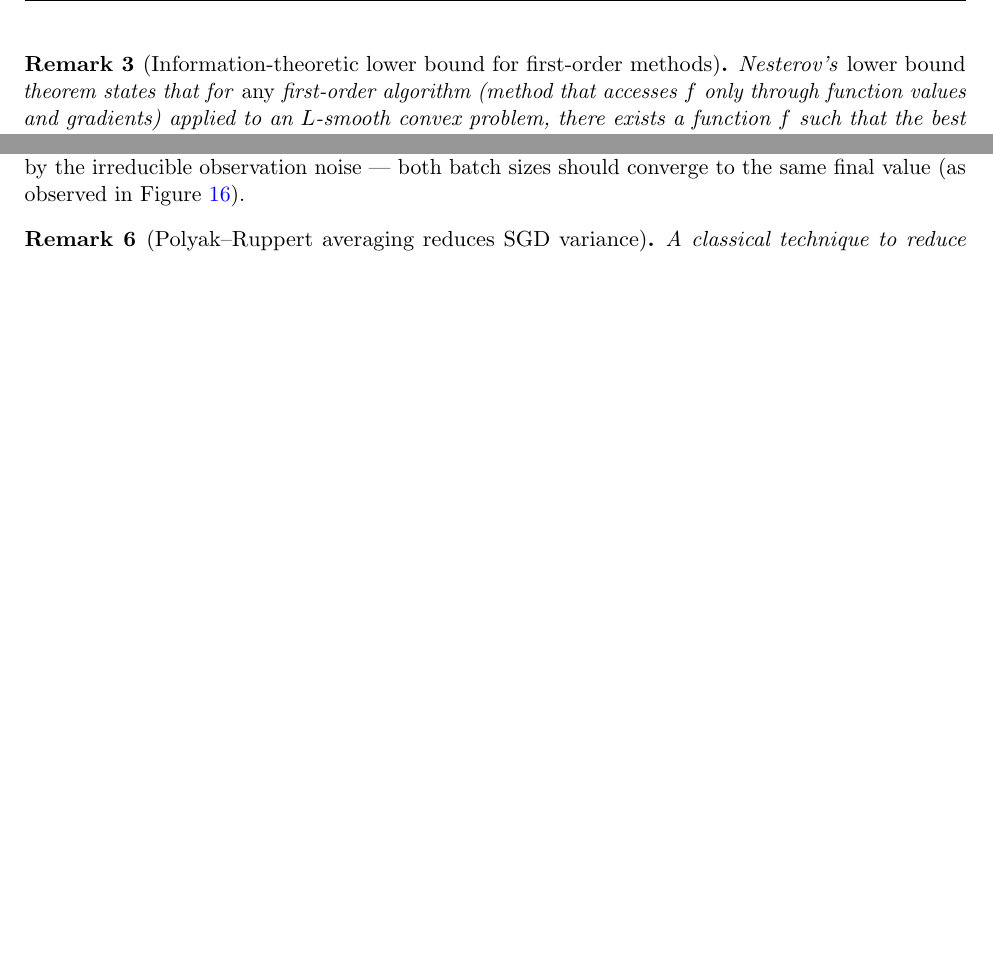
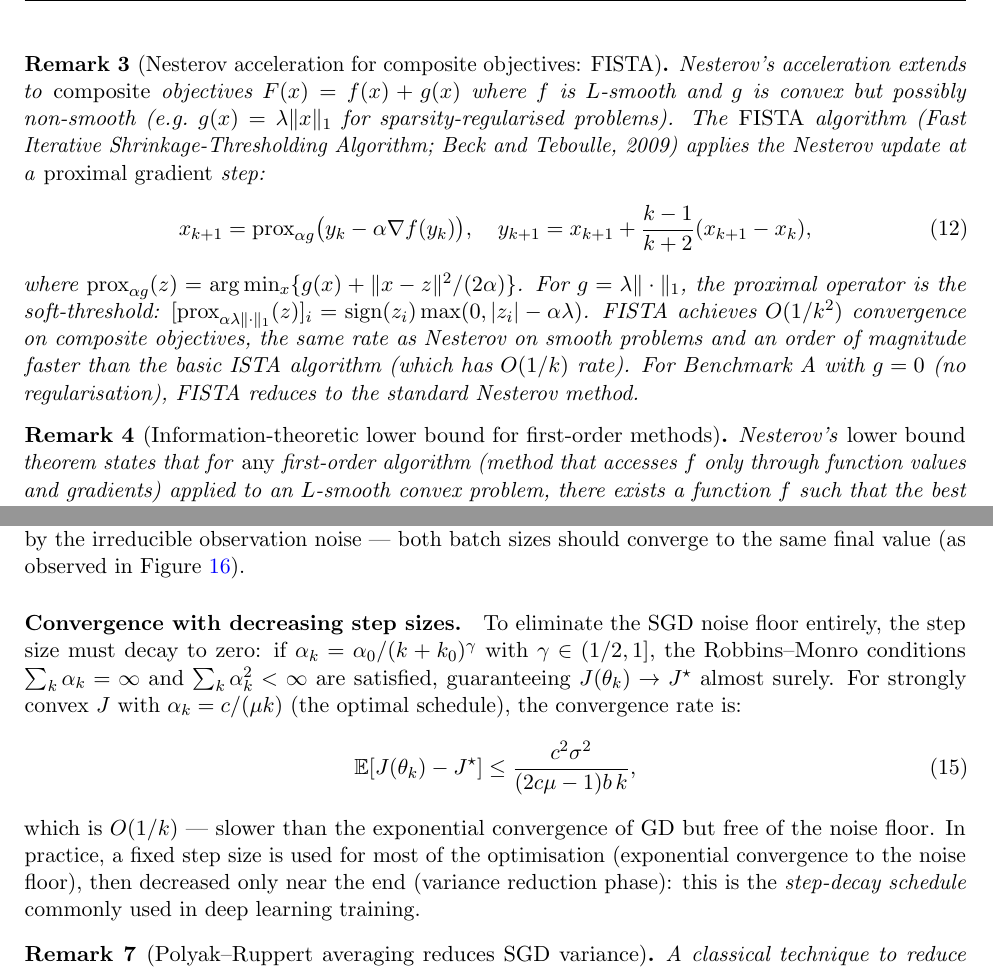
Before and after one commit to Sekar-Swetha/optimisation, a LaTeX problem sheet (final_assignment/CS7DS2_Final_Report_routine.tex): two parts of pages 15 and 22 of 61, joined at a grey line, cut at the place of the change, the shorter picture padded with empty space. Compiled offline with pdfLaTeX.

Commit message:
Pass 26: FISTA remark, Adam=RMSprop+momentum, SGD decreasing step convergence
- Added FISTA remark: Nesterov acceleration for composite f(x)+g(x) objectives,
  proximal operator for l1 norm (soft-threshold), O(1/k^2) vs ISTA O(1/k)
- Added Adam decomposition: beta1=0 -> RMSprop+bias-correction, beta2=0 -> SGD
  with momentum; limit beta->1 is signSGD for distributed 1-bit communication
- Added decreasing step SGD convergence: Robbins-Monro conditions, optimal
  schedule alpha_k = c/(mu*k), O(1/k) rate without noise floor; step-decay
  schedule combining fast initial convergence with final variance reduction

https://claude.ai/code/session_014aPJSZYP8e9MBcCRVoD9CQ

```diff
--- a/final_assignment/CS7DS2_Final_Report_routine.tex
+++ b/final_assignment/CS7DS2_Final_Report_routine.tex
@@ -398,6 +398,14 @@ f(x_k) - f^{\star} \leq \frac{2L\|x_0 - x^{\star}\|^2}{(k+1)^2} = O(1/k^2).
 This rate is \emph{optimal} for first-order methods on smooth convex problems \cite{nesterov1983method}, compared to GD's $O(1/k)$ rate.
 \end{theorem}
 
+\begin{remark}[Nesterov acceleration for composite objectives: FISTA]
+Nesterov's acceleration extends to \emph{composite} objectives $F(x) = f(x) + g(x)$ where $f$ is $L$-smooth and $g$ is convex but possibly non-smooth (e.g.\ $g(x) = \lambda\|x\|_1$ for sparsity-regularised problems). The \emph{FISTA} algorithm (Fast Iterative Shrinkage-Thresholding Algorithm; Beck and Teboulle, 2009) applies the Nesterov update at a \emph{proximal gradient} step:
+\begin{equation}
+x_{k+1} = \mathrm{prox}_{\alpha g}\bigl(y_k - \alpha \nabla f(y_k)\bigr), \quad y_{k+1} = x_{k+1} + \frac{k-1}{k+2}(x_{k+1} - x_k),
+\end{equation}
+where $\mathrm{prox}_{\alpha g}(z) = \arg\min_x \{g(x) + \|x - z\|^2/(2\alpha)\}$. For $g = \lambda\|\cdot\|_1$, the proximal operator is the soft-threshold: $[\mathrm{prox}_{\alpha\lambda\|\cdot\|_1}(z)]_i = \mathrm{sign}(z_i)\max(0, |z_i| - \alpha\lambda)$. FISTA achieves $O(1/k^2)$ convergence on composite objectives, the same rate as Nesterov on smooth problems and an order of magnitude faster than the basic ISTA algorithm (which has $O(1/k)$ rate). For Benchmark~A with $g = 0$ (no regularisation), FISTA reduces to the standard Nesterov method.
+\end{remark}
+
 \begin{remark}[Information-theoretic lower bound for first-order methods]
 Nesterov's \emph{lower bound} theorem states that for \emph{any} first-order algorithm (method that accesses $f$ only through function values and gradients) applied to an $L$-smooth convex problem, there exists a function $f$ such that the best achievable convergence rate satisfies:
 \begin{equation}
@@ -553,6 +563,12 @@ where $J^{\star}$ is the true minimum of $J$ and $\sigma^2 = \frac{1}{m}\sum_i \
 \end{theorem}
 
 \noindent For Benchmark~A with $\mu \approx 0.925$, $L \approx 1.033$, $\sigma^2 \approx 1$ (estimated from noise level), $\alpha = 0.06$, the noise floor is $0.06/(2 \times 0.925 \times b)$. For $b = 5$: floor $\approx 0.0065$; for $b = 40$: floor $\approx 0.0008$. Since the true noise floor from observation noise is $J^{\star} \approx 0.4826 \gg 0.0065$, the SGD noise floor is dominated by the irreducible observation noise --- both batch sizes should converge to the same final value (as observed in Figure~\ref{fig:q2_sgd_batch}).
+
+\paragraph{Convergence with decreasing step sizes.} To eliminate the SGD noise floor entirely, the step size must decay to zero: if $\alpha_k = \alpha_0/(k + k_0)^\gamma$ with $\gamma \in (1/2, 1]$, the Robbins--Monro conditions $\sum_k \alpha_k = \infty$ and $\sum_k \alpha_k^2 < \infty$ are satisfied, guaranteeing $J(\theta_k) \to J^{\star}$ almost surely. For strongly convex $J$ with $\alpha_k = c/(\mu k)$ (the optimal schedule), the convergence rate is:
+\begin{equation}
+\mathbb{E}[J(\theta_k) - J^{\star}] \leq \frac{c^2 \sigma^2}{(2c\mu - 1)b\, k},
+\end{equation}
+which is $O(1/k)$ --- slower than the exponential convergence of GD but free of the noise floor. In practice, a fixed step size is used for most of the optimisation (exponential convergence to the noise floor), then decreased only near the end (variance reduction phase): this is the \emph{step-decay schedule} commonly used in deep learning training.
 
 \begin{remark}[Polyak--Ruppert averaging reduces SGD variance]
 A classical technique to reduce the variance of the final SGD iterate is \emph{iterate averaging} (Polyak--Ruppert): instead of returning $x_T$, return the time-averaged iterate $\bar{x}_T = \frac{1}{T}\sum_{k=1}^T x_k$. Under appropriate conditions, the averaged iterate achieves $\mathbb{E}[J(\bar{x}_T) - J^{\star}] = O(\sigma^2 / (\mu T b))$, which is $O(1/T)$ vs.\ the geometric-to-noise-floor convergence of the final iterate. Averaging effectively removes the last-iterate variance without requiring a decreasing step size. In the mini-batch experiments here, the final iterate is used directly; averaging would reduce the oscillation visible in Figure~\ref{fig:q2_sgd_batch} near the noise floor.
```
Also changed, not shown: final_assignment/CS7DS2_Final_Report_routine.tex (2 more changed lines).
